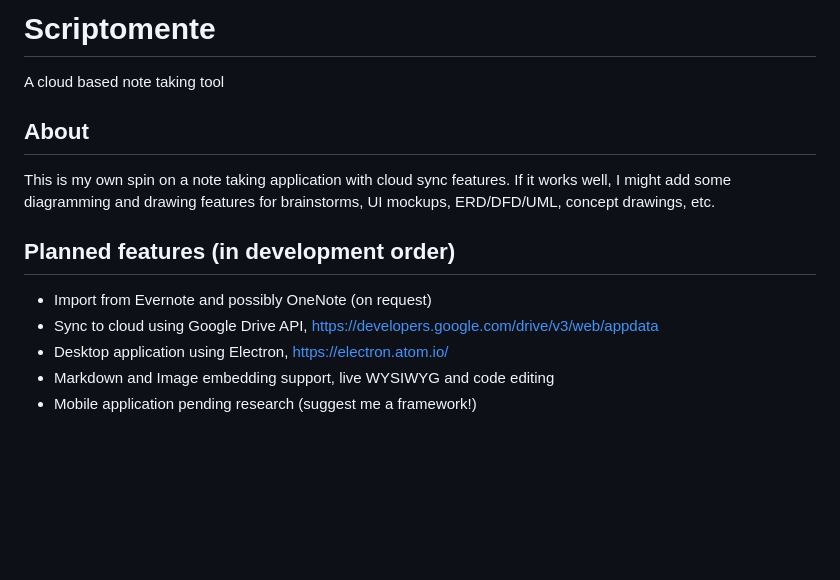
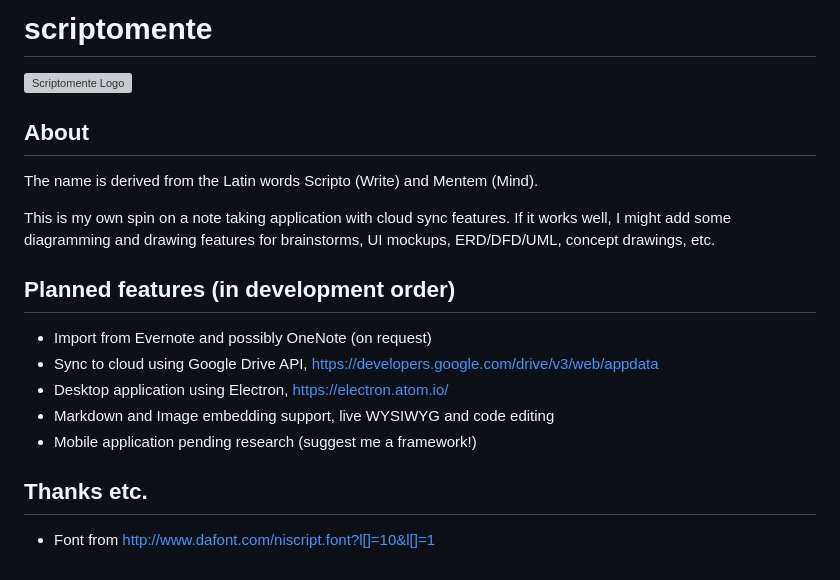
Before and after one commit to paulbrzeski/afternote, a Markdown page: README.md, the part around the change. GitHub-like rendering; blank space fills up the shorter version; grey boxes are pictures that could not be loaded.

Commit message:
Adding logo, font and updated README

```diff
--- a/README.md
+++ b/README.md
@@ -1,7 +1,9 @@
-# Scriptomente
-A cloud based note taking tool
+# scriptomente
+![Scriptomente Logo](Logo.png)
 
 ## About
+The name is derived from the Latin words Scripto (Write) and Mentem (Mind).
+
 This is my own spin on a note taking application with cloud sync features. If it works well, I might add some diagramming and drawing features for brainstorms, UI mockups, ERD/DFD/UML, concept drawings, etc.
 
 ## Planned features (in development order)
@@ -10,3 +12,6 @@ This is my own spin on a note taking application with cloud sync features. If it
 - Desktop application using Electron, https://electron.atom.io/
 - Markdown and Image embedding support, live WYSIWYG and code editing
 - Mobile application pending research (suggest me a framework!)
+
+## Thanks etc.
+- Font from http://www.dafont.com/niscript.font?l[]=10&l[]=1
```
Also changed, not shown: Logo-01.png (added), 9 other files.
